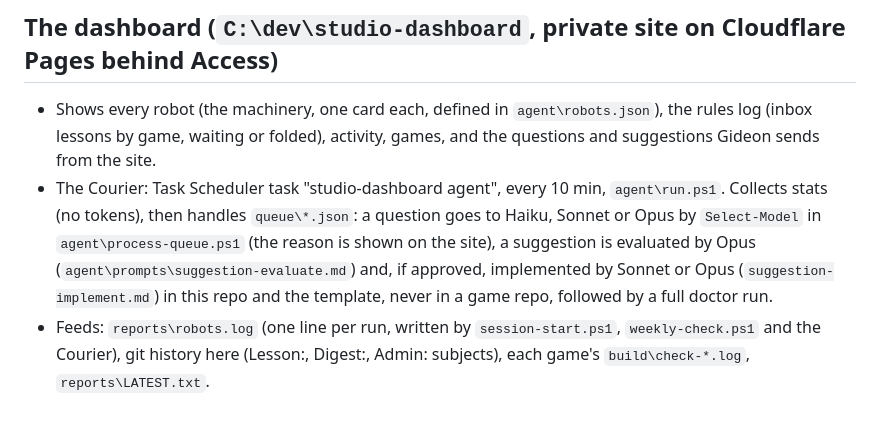
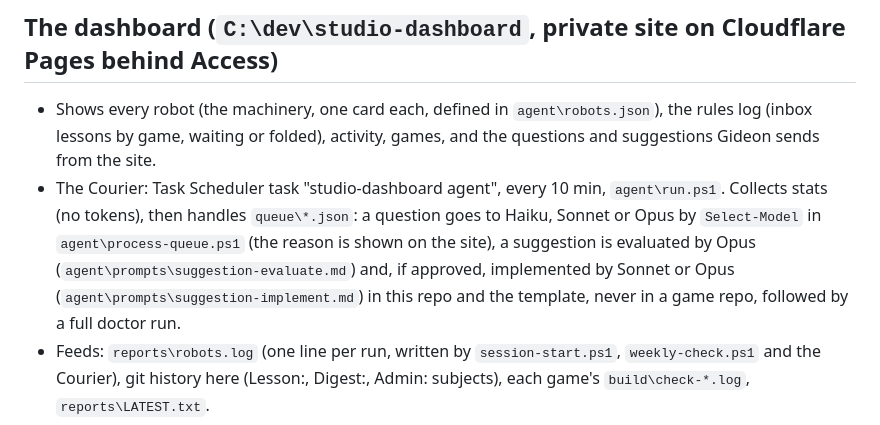
Before and after one commit to gideon6222/gamedev-notes, a Markdown page: ADMIN.md, the part around the change. Rendered like a GitHub page.

Commit message:
Admin: point the Courier prompt reference at agent\prompts so doctor resolves it
Co-Authored-By: Claude <noreply@anthropic.com>

```diff
--- a/ADMIN.md
+++ b/ADMIN.md
@@ -15,7 +15,7 @@ default moved.
 ## The dashboard (`C:\dev\studio-dashboard`, private site on Cloudflare Pages behind Access)
 
 - Shows every robot (the machinery, one card each, defined in `agent\robots.json`), the rules log (inbox lessons by game, waiting or folded), activity, games, and the questions and suggestions Gideon sends from the site.
-- The Courier: Task Scheduler task "studio-dashboard agent", every 10 min, `agent\run.ps1`. Collects stats (no tokens), then handles `queue\*.json`: a question goes to Haiku, Sonnet or Opus by `Select-Model` in `agent\process-queue.ps1` (the reason is shown on the site), a suggestion is evaluated by Opus (`agent\prompts\suggestion-evaluate.md`) and, if approved, implemented by Sonnet or Opus (`suggestion-implement.md`) in this repo and the template, never in a game repo, followed by a full doctor run.
+- The Courier: Task Scheduler task "studio-dashboard agent", every 10 min, `agent\run.ps1`. Collects stats (no tokens), then handles `queue\*.json`: a question goes to Haiku, Sonnet or Opus by `Select-Model` in `agent\process-queue.ps1` (the reason is shown on the site), a suggestion is evaluated by Opus (`agent\prompts\suggestion-evaluate.md`) and, if approved, implemented by Sonnet or Opus (`agent\prompts\suggestion-implement.md`) in this repo and the template, never in a game repo, followed by a full doctor run.
 - Feeds: `reports\robots.log` (one line per run, written by `session-start.ps1`, `weekly-check.ps1` and the Courier), git history here (Lesson:, Digest:, Admin: subjects), each game's `build\check-*.log`, `reports\LATEST.txt`.
 - A suggestion implemented from the site shows up here as an `Admin:` commit, so name commits that way.
 
```
